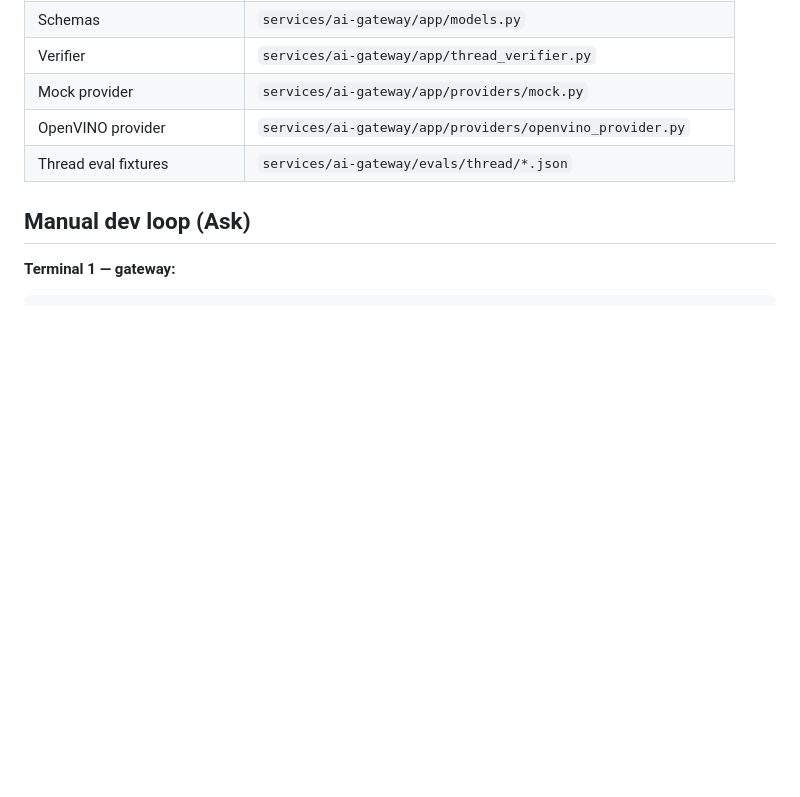
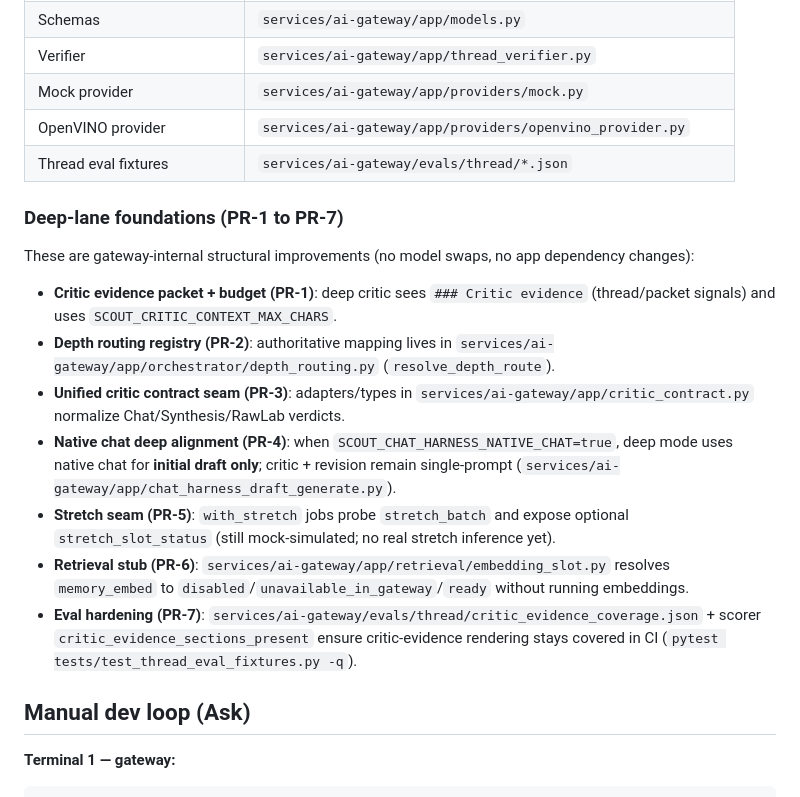
Before and after one commit to nrtrinid/life-harness, a Markdown page: docs/local-ai-agent-guide.md, the part around one of its changes. GitHub-like rendering; blank space fills up the shorter version.

Commit message:
docs: update local AI sprint notes
Document PR-1 through PR-7 deep-lane foundations and note stretch/retrieval seams in the spine inventory.

Co-authored-by: Cursor <cursoragent@cursor.com>

```diff
--- a/docs/local-ai-agent-guide.md
+++ b/docs/local-ai-agent-guide.md
@@ -148,6 +148,18 @@ Typed boundaries: `services/ai-gateway/app/models.py` (gateway), `src/core/types
 | OpenVINO provider | `services/ai-gateway/app/providers/openvino_provider.py` |
 | Thread eval fixtures | `services/ai-gateway/evals/thread/*.json` |
 
+### Deep-lane foundations (PR-1 to PR-7)
+
+These are gateway-internal structural improvements (no model swaps, no app dependency changes):
+
+- **Critic evidence packet + budget (PR-1)**: deep critic sees `### Critic evidence` (thread/packet signals) and uses `SCOUT_CRITIC_CONTEXT_MAX_CHARS`.
+- **Depth routing registry (PR-2)**: authoritative mapping lives in `services/ai-gateway/app/orchestrator/depth_routing.py` (`resolve_depth_route`).
+- **Unified critic contract seam (PR-3)**: adapters/types in `services/ai-gateway/app/critic_contract.py` normalize Chat/Synthesis/RawLab verdicts.
+- **Native chat deep alignment (PR-4)**: when `SCOUT_CHAT_HARNESS_NATIVE_CHAT=true`, deep mode uses native chat for **initial draft only**; critic + revision remain single-prompt (`services/ai-gateway/app/chat_harness_draft_generate.py`).
+- **Stretch seam (PR-5)**: `with_stretch` jobs probe `stretch_batch` and expose optional `stretch_slot_status` (still mock-simulated; no real stretch inference yet).
+- **Retrieval stub (PR-6)**: `services/ai-gateway/app/retrieval/embedding_slot.py` resolves `memory_embed` to `disabled`/`unavailable_in_gateway`/`ready` without running embeddings.
+- **Eval hardening (PR-7)**: `services/ai-gateway/evals/thread/critic_evidence_coverage.json` + scorer `critic_evidence_sections_present` ensure critic-evidence rendering stays covered in CI (`pytest tests/test_thread_eval_fixtures.py -q`).
+
 ## Manual dev loop (Ask)
 
 **Terminal 1 — gateway:**
```
Also changed, not shown: other parts of docs/local-ai-agent-guide.md (+1 -1 lines), docs/agent-spine-inventory-v0.1.md (+2 -2 lines).
